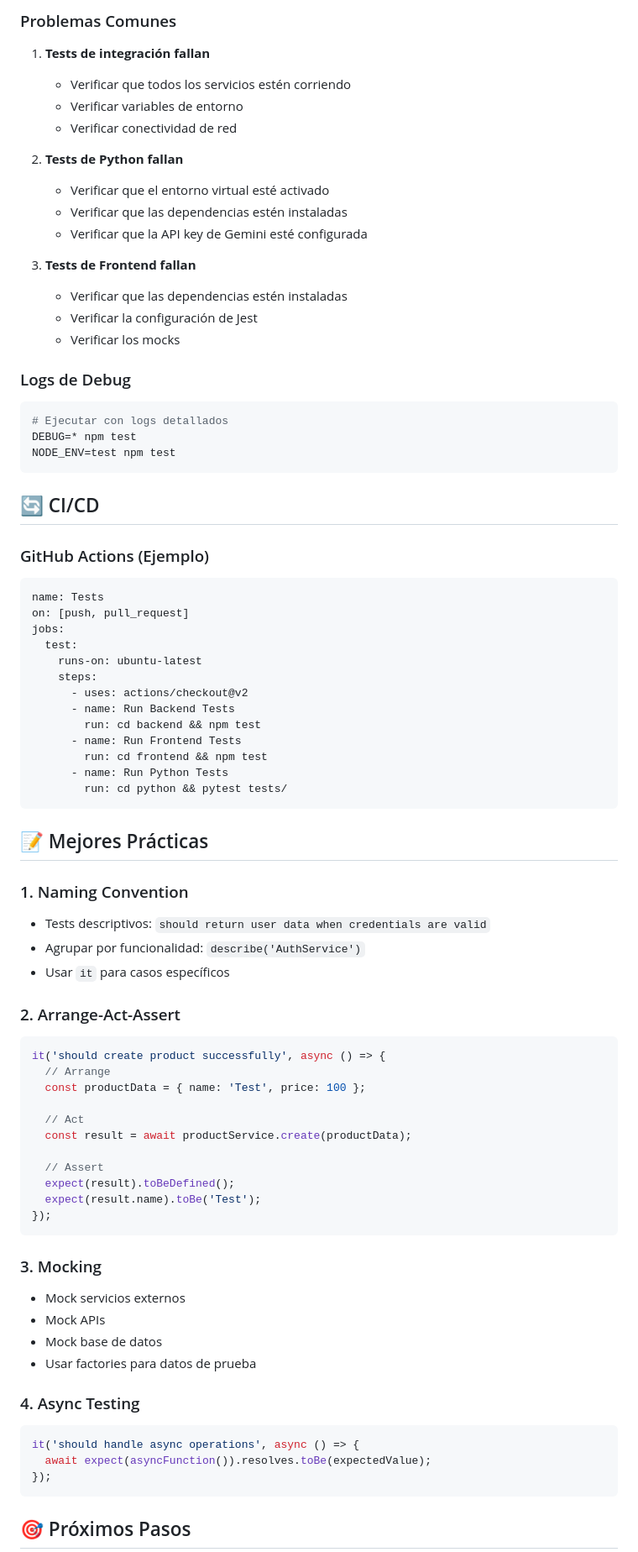
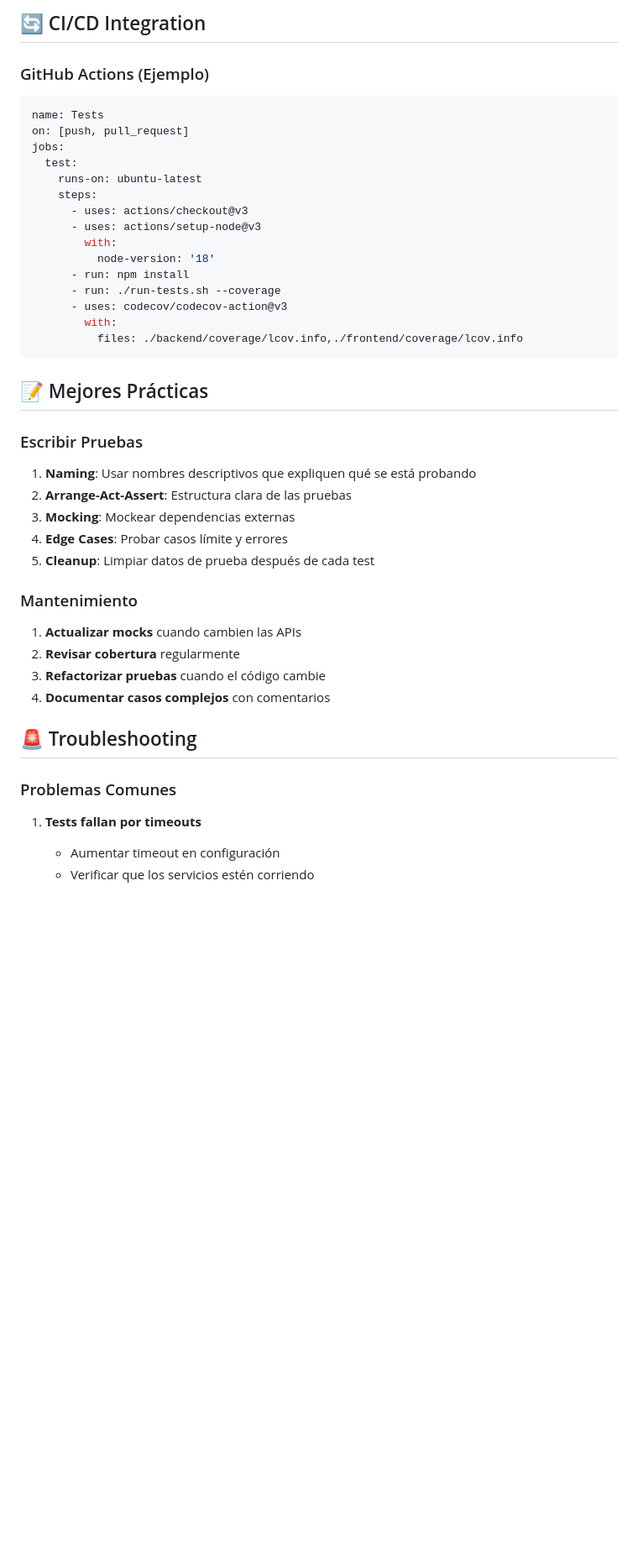
Before and after one commit to Letalandroid/probador-virtual, a Markdown page: TESTING.md, the part around one of its changes. Shown at 84% size. GitHub-like rendering; blank space fills up the shorter version.

Commit message:
Run test

````diff
--- a/TESTING.md
+++ b/TESTING.md
@@ -195,30 +364,7 @@ cd python && pytest tests/ --cov=src --cov-report=html
-### Problemas Comunes
-
-1. **Tests de integración fallan**
-   - Verificar que todos los servicios estén corriendo
-   - Verificar variables de entorno
-   - Verificar conectividad de red
-
-2. **Tests de Python fallan**
-   - Verificar que el entorno virtual esté activado
-   - Verificar que las dependencias estén instaladas
-   - Verificar que la API key de Gemini esté configurada
-
-3. **Tests de Frontend fallan**
-   - Verificar que las dependencias estén instaladas
-   - Verificar la configuración de Jest
-   - Verificar los mocks
-
-### Logs de Debug
-```bash
-# Ejecutar con logs detallados
-DEBUG=* npm test
-NODE_ENV=test npm test
-```
-
-## 🔄 CI/CD
+## 🔄 CI/CD Integration
 
 ### GitHub Actions (Ejemplo)
+
 ```yaml
 name: Tests
 on: [push, pull_request]
@@ -226,49 +372,39 @@ jobs:
   test:
     runs-on: ubuntu-latest
     steps:
-      - uses: actions/checkout@v2
-      - name: Run Backend Tests
-        run: cd backend && npm test
-      - name: Run Frontend Tests
-        run: cd frontend && npm test
-      - name: Run Python Tests
-        run: cd python && pytest tests/
+      - uses: actions/checkout@v3
+      - uses: actions/setup-node@v3
+        with:
+          node-version: '18'
+      - run: npm install
+      - run: ./run-tests.sh --coverage
+      - uses: codecov/codecov-action@v3
+        with:
+          files: ./backend/coverage/lcov.info,./frontend/coverage/lcov.info
 ```
 
 ## 📝 Mejores Prácticas
 
-### 1. Naming Convention
-- Tests descriptivos: `should return user data when credentials are valid`
-- Agrupar por funcionalidad: `describe('AuthService')`
-- Usar `it` para casos específicos
+### Escribir Pruebas
 
-### 2. Arrange-Act-Assert
-```typescript
-it('should create product successfully', async () => {
-  // Arrange
-  const productData = { name: 'Test', price: 100 };
+1. **Naming**: Usar nombres descriptivos que expliquen qué se está probando
+2. **Arrange-Act-Assert**: Estructura clara de las pruebas
+3. **Mocking**: Mockear dependencias externas
+4. **Edge Cases**: Probar casos límite y errores
+5. **Cleanup**: Limpiar datos de prueba después de cada test
 
-  // Act
-  const result = await productService.create(productData);
+### Mantenimiento
 
-  // Assert
-  expect(result).toBeDefined();
-  expect(result.name).toBe('Test');
-});
-```
+1. **Actualizar mocks** cuando cambien las APIs
+2. **Revisar cobertura** regularmente
+3. **Refactorizar pruebas** cuando el código cambie
+4. **Documentar casos complejos** con comentarios
 
-### 3. Mocking
-- Mock servicios externos
-- Mock APIs
-- Mock base de datos
-- Usar factories para datos de prueba
+## 🚨 Troubleshooting
 
-### 4. Async Testing
-```typescript
-it('should handle async operations', async () => {
-  await expect(asyncFunction()).resolves.toBe(expectedValue);
-});
-```
+### Problemas Comunes
 
-## 🎯 Próximos Pasos
+1. **Tests fallan por timeouts**
+   - Aumentar timeout en configuración
+   - Verificar que los servicios estén corriendo
 
````
Also changed, not shown: other parts of TESTING.md (+342 -158 lines).
